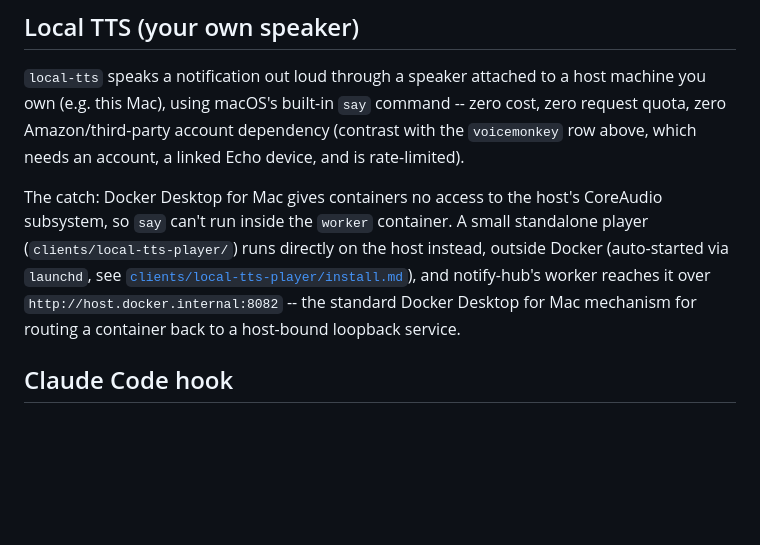
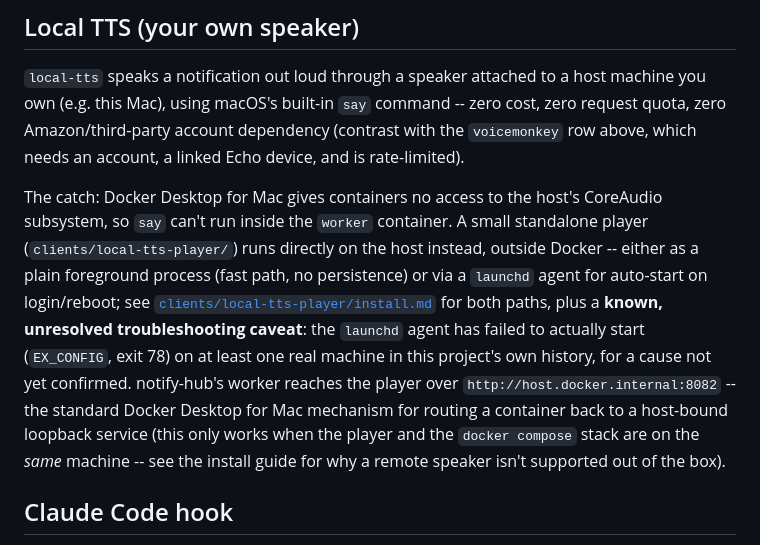
Before and after one commit to richardfcampos/notify-hub, a Markdown page: README.md, the part around the change. GitHub-like rendering; blank space fills up the shorter version.

```diff
--- a/README.md
+++ b/README.md
@@ -209,11 +209,19 @@ account, a linked Echo device, and is rate-limited).
 The catch: Docker Desktop for Mac gives containers no access to the host's
 CoreAudio subsystem, so `say` can't run inside the `worker` container. A
 small standalone player (`clients/local-tts-player/`) runs directly on the
-host instead, outside Docker (auto-started via `launchd`, see
-[`clients/local-tts-player/install.md`](./clients/local-tts-player/install.md)),
-and notify-hub's worker reaches it over
+host instead, outside Docker -- either as a plain foreground process
+(fast path, no persistence) or via a `launchd` agent for auto-start on
+login/reboot; see
+[`clients/local-tts-player/install.md`](./clients/local-tts-player/install.md)
+for both paths, plus a **known, unresolved troubleshooting caveat**: the
+`launchd` agent has failed to actually start (`EX_CONFIG`, exit 78) on at
+least one real machine in this project's own history, for a cause not yet
+confirmed. notify-hub's worker reaches the player over
 `http://host.docker.internal:8082` -- the standard Docker Desktop for Mac
-mechanism for routing a container back to a host-bound loopback service.
+mechanism for routing a container back to a host-bound loopback service
+(this only works when the player and the `docker compose` stack are on
+the *same* machine -- see the install guide for why a remote speaker isn't
+supported out of the box).
 
 ## Claude Code hook
 
```
Also changed, not shown: clients/local-tts-player/install.md (+59 -7 lines).
